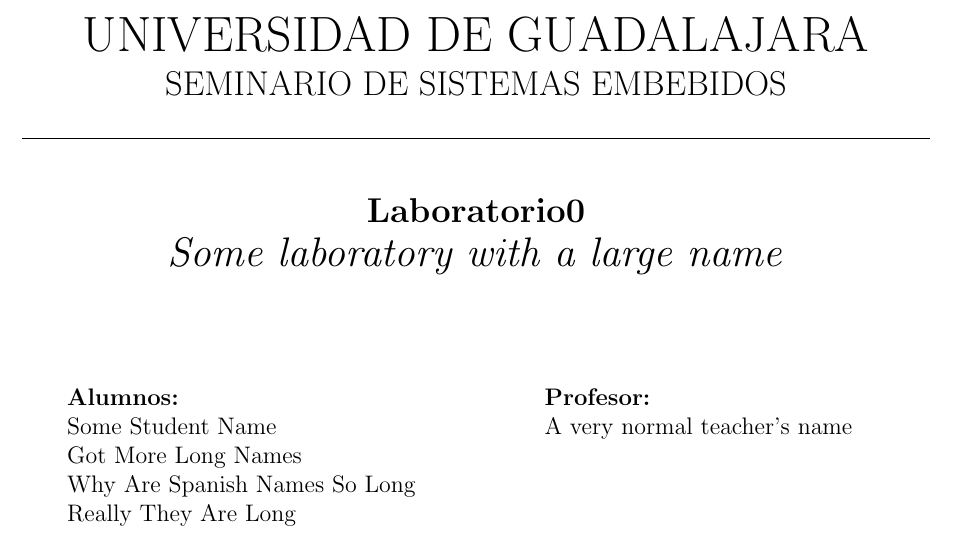
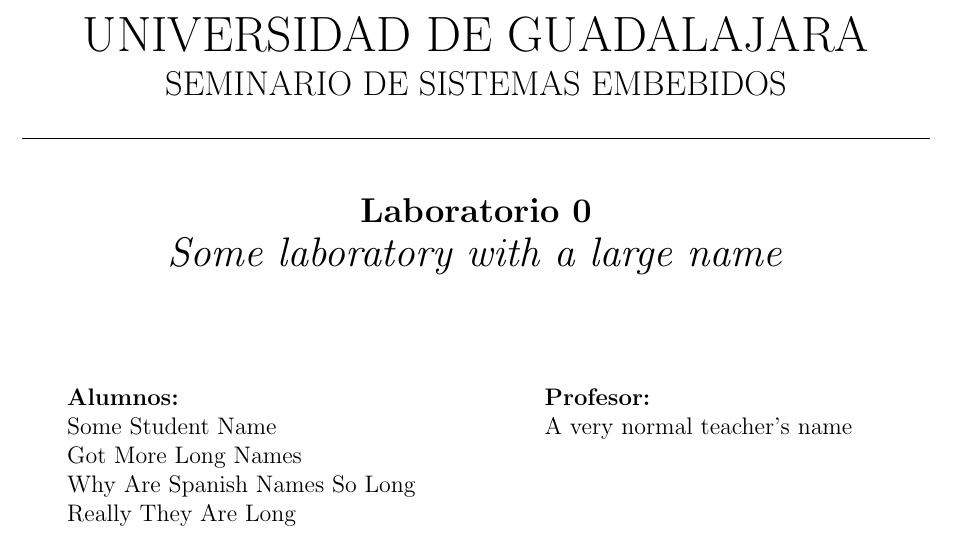
Before and after one commit to doubleBemol/basic-report-template, a LaTeX document (report.tex): part of page 1 of 2, cut so that both start at the same text. Compiled offline with pdfLaTeX.

Commit message:
Fixed missing space in report number

```diff
--- a/report.tex
+++ b/report.tex
@@ -45,7 +45,7 @@
             \Large{\subjectname}\\
             \rule{16cm}{0.8pt}\\
             \vspace{0.7cm}
-            \Large{\textbf{\kinofreport \experimentnumber}\\\LARGE{\textit{\experimentname}}}
+            \Large{\textbf{\kinofreport\ \experimentnumber}\\\LARGE{\textit{\experimentname}}}
         \end{center}
         \vspace{1cm}
         \begin{center}
```
